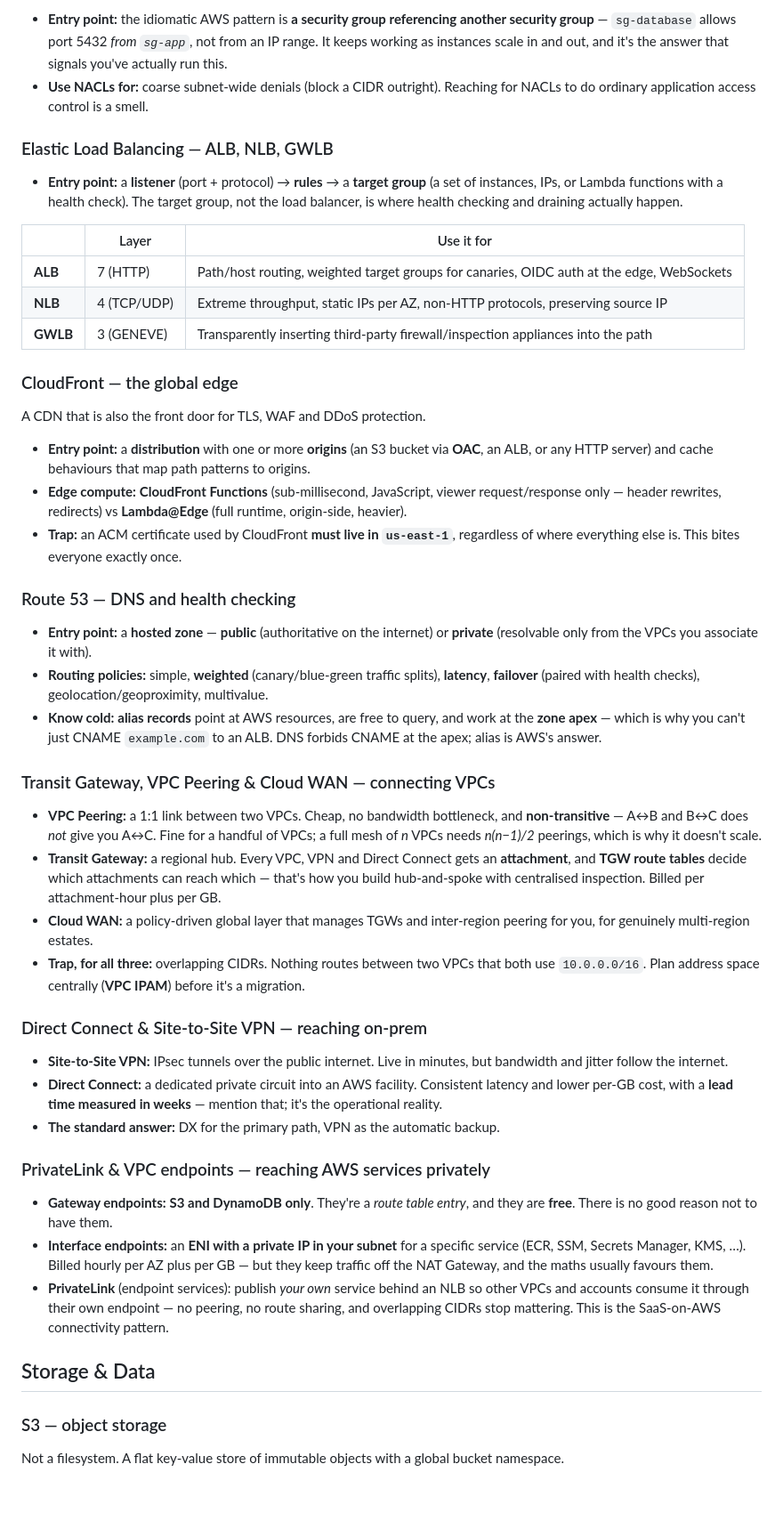
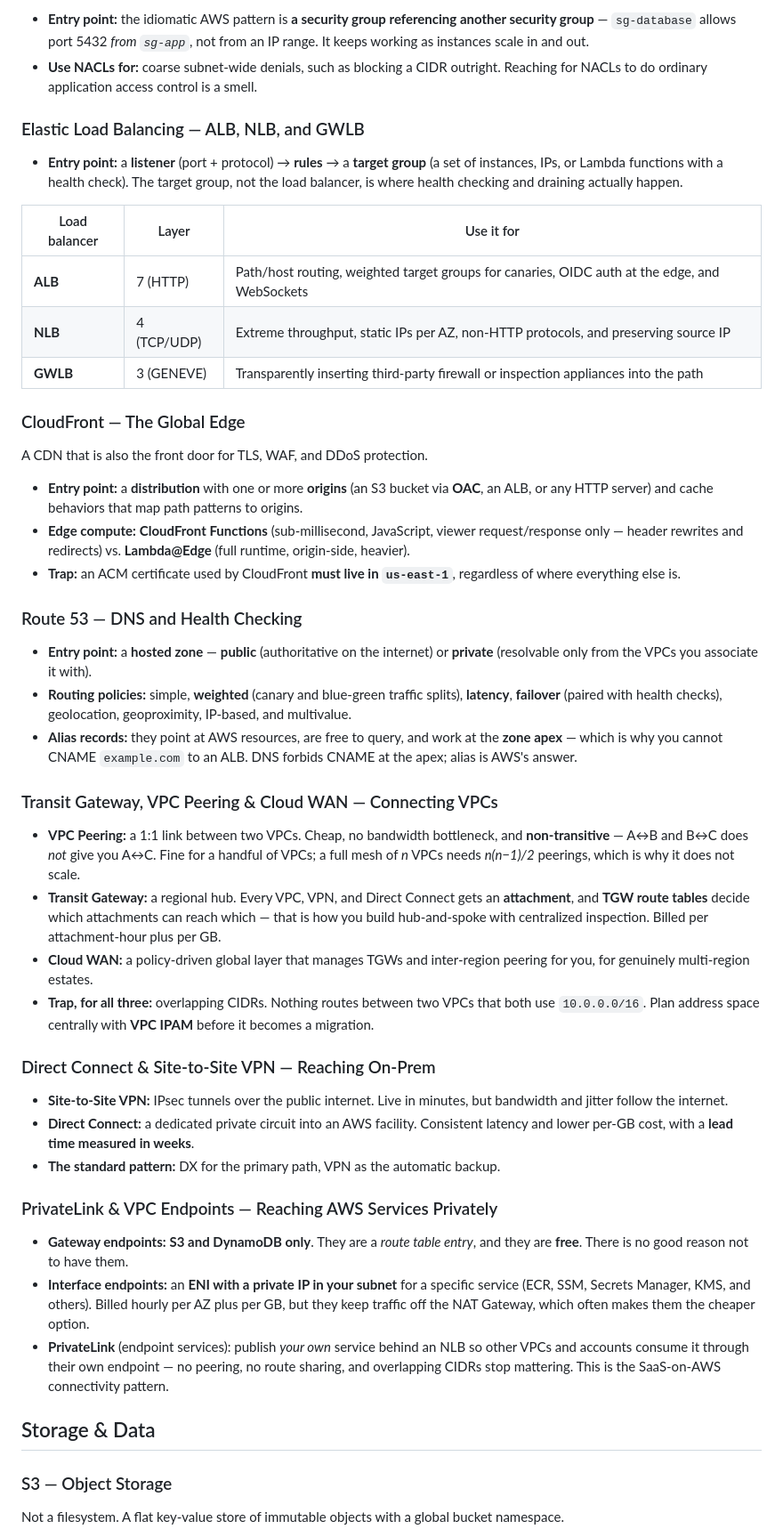
Before and after one commit to arrmagazin/engx, a Markdown page: docs/07-cloud-aws/01-aws-stack-overview.md, the part around one of its changes. Shown at 89% size. Rendered like a GitHub page; blank space fills up the shorter version.

```diff
--- a/docs/07-cloud-aws/01-aws-stack-overview.md
+++ b/docs/07-cloud-aws/01-aws-stack-overview.md
@@ -89,53 +99,53 @@ A software-defined network you own, defined by a CIDR block.
 
-- **Entry point:** the idiomatic AWS pattern is **a security group referencing another security group** — `sg-database` allows port 5432 *from `sg-app`*, not from an IP range. It keeps working as instances scale in and out, and it's the answer that signals you've actually run this.
-- **Use NACLs for:** coarse subnet-wide denials (block a CIDR outright). Reaching for NACLs to do ordinary application access control is a smell.
+- **Entry point:** the idiomatic AWS pattern is **a security group referencing another security group** — `sg-database` allows port 5432 *from `sg-app`*, not from an IP range. It keeps working as instances scale in and out.
+- **Use NACLs for:** coarse subnet-wide denials, such as blocking a CIDR outright. Reaching for NACLs to do ordinary application access control is a smell.
 
-### Elastic Load Balancing — ALB, NLB, GWLB
+### Elastic Load Balancing — ALB, NLB, and GWLB
 
 - **Entry point:** a **listener** (port + protocol) → **rules** → a **target group** (a set of instances, IPs, or Lambda functions with a health check). The target group, not the load balancer, is where health checking and draining actually happen.
 
-| | Layer | Use it for |
-|---|---|---|
-| **ALB** | 7 (HTTP) | Path/host routing, weighted target groups for canaries, OIDC auth at the edge, WebSockets |
-| **NLB** | 4 (TCP/UDP) | Extreme throughput, static IPs per AZ, non-HTTP protocols, preserving source IP |
-| **GWLB** | 3 (GENEVE) | Transparently inserting third-party firewall/inspection appliances into the path |
+| Load balancer | Layer | Use it for |
+| --- | --- | --- |
+| **ALB** | 7 (HTTP) | Path/host routing, weighted target groups for canaries, OIDC auth at the edge, and WebSockets |
+| **NLB** | 4 (TCP/UDP) | Extreme throughput, static IPs per AZ, non-HTTP protocols, and preserving source IP |
+| **GWLB** | 3 (GENEVE) | Transparently inserting third-party firewall or inspection appliances into the path |
 
-### CloudFront — the global edge
+### CloudFront — The Global Edge
 
-A CDN that is also the front door for TLS, WAF and DDoS protection.
+A CDN that is also the front door for TLS, WAF, and DDoS protection.
 
-- **Entry point:** a **distribution** with one or more **origins** (an S3 bucket via **OAC**, an ALB, or any HTTP server) and cache behaviours that map path patterns to origins.
-- **Edge compute:** **CloudFront Functions** (sub-millisecond, JavaScript, viewer request/response only — header rewrites, redirects) vs **Lambda@Edge** (full runtime, origin-side, heavier).
-- **Trap:** an ACM certificate used by CloudFront **must live in `us-east-1`**, regardless of where everything else is. This bites everyone exactly once.
+- **Entry point:** a **distribution** with one or more **origins** (an S3 bucket via **OAC**, an ALB, or any HTTP server) and cache behaviors that map path patterns to origins.
+- **Edge compute:** **CloudFront Functions** (sub-millisecond, JavaScript, viewer request/response only — header rewrites and redirects) vs. **Lambda@Edge** (full runtime, origin-side, heavier).
+- **Trap:** an ACM certificate used by CloudFront **must live in `us-east-1`**, regardless of where everything else is.
 
-### Route 53 — DNS and health checking
+### Route 53 — DNS and Health Checking
 
 - **Entry point:** a **hosted zone** — **public** (authoritative on the internet) or **private** (resolvable only from the VPCs you associate it with).
-- **Routing policies:** simple, **weighted** (canary/blue-green traffic splits), **latency**, **failover** (paired with health checks), geolocation/geoproximity, multivalue.
-- **Know cold:** **alias records** point at AWS resources, are free to query, and work at the **zone apex** — which is why you can't just CNAME `example.com` to an ALB. DNS forbids CNAME at the apex; alias is AWS's answer.
+- **Routing policies:** simple, **weighted** (canary and blue-green traffic splits), **latency**, **failover** (paired with health checks), geolocation, geoproximity, IP-based, and multivalue.
+- **Alias records:** they point at AWS resources, are free to query, and work at the **zone apex** — which is why you cannot CNAME `example.com` to an ALB. DNS forbids CNAME at the apex; alias is AWS's answer.
 
-### Transit Gateway, VPC Peering & Cloud WAN — connecting VPCs
+### Transit Gateway, VPC Peering & Cloud WAN — Connecting VPCs
 
-- **VPC Peering:** a 1:1 link between two VPCs. Cheap, no bandwidth bottleneck, and **non-transitive** — A↔B and B↔C does *not* give you A↔C. Fine for a handful of VPCs; a full mesh of *n* VPCs needs *n(n−1)/2* peerings, which is why it doesn't scale.
-- **Transit Gateway:** a regional hub. Every VPC, VPN and Direct Connect gets an **attachment**, and **TGW route tables** decide which attachments can reach which — that's how you build hub-and-spoke with centralised inspection. Billed per attachment-hour plus per GB.
+- **VPC Peering:** a 1:1 link between two VPCs. Cheap, no bandwidth bottleneck, and **non-transitive** — A↔B and B↔C does *not* give you A↔C. Fine for a handful of VPCs; a full mesh of *n* VPCs needs *n(n−1)/2* peerings, which is why it does not scale.
+- **Transit Gateway:** a regional hub. Every VPC, VPN, and Direct Connect gets an **attachment**, and **TGW route tables** decide which attachments can reach which — that is how you build hub-and-spoke with centralized inspection. Billed per attachment-hour plus per GB.
 - **Cloud WAN:** a policy-driven global layer that manages TGWs and inter-region peering for you, for genuinely multi-region estates.
-- **Trap, for all three:** overlapping CIDRs. Nothing routes between two VPCs that both use `10.0.0.0/16`. Plan address space centrally (**VPC IPAM**) before it's a migration.
+- **Trap, for all three:** overlapping CIDRs. Nothing routes between two VPCs that both use `10.0.0.0/16`. Plan address space centrally with **VPC IPAM** before it becomes a migration.
 
-### Direct Connect & Site-to-Site VPN — reaching on-prem
+### Direct Connect & Site-to-Site VPN — Reaching On-Prem
 
 - **Site-to-Site VPN:** IPsec tunnels over the public internet. Live in minutes, but bandwidth and jitter follow the internet.
-- **Direct Connect:** a dedicated private circuit into an AWS facility. Consistent latency and lower per-GB cost, with a **lead time measured in weeks** — mention that; it's the operational reality.
-- **The standard answer:** DX for the primary path, VPN as the automatic backup.
+- **Direct Connect:** a dedicated private circuit into an AWS facility. Consistent latency and lower per-GB cost, with a **lead time measured in weeks**.
+- **The standard pattern:** DX for the primary path, VPN as the automatic backup.
 
-### PrivateLink & VPC endpoints — reaching AWS services privately
+### PrivateLink & VPC Endpoints — Reaching AWS Services Privately
 
-- **Gateway endpoints:** **S3 and DynamoDB only**. They're a *route table entry*, and they are **free**. There is no good reason not to have them.
-- **Interface endpoints:** an **ENI with a private IP in your subnet** for a specific service (ECR, SSM, Secrets Manager, KMS, …). Billed hourly per AZ plus per GB — but they keep traffic off the NAT Gateway, and the maths usually favours them.
+- **Gateway endpoints:** **S3 and DynamoDB only**. They are a *route table entry*, and they are **free**. There is no good reason not to have them.
+- **Interface endpoints:** an **ENI with a private IP in your subnet** for a specific service (ECR, SSM, Secrets Manager, KMS, and others). Billed hourly per AZ plus per GB, but they keep traffic off the NAT Gateway, which often makes them the cheaper option.
 - **PrivateLink** (endpoint services): publish *your own* service behind an NLB so other VPCs and accounts consume it through their own endpoint — no peering, no route sharing, and overlapping CIDRs stop mattering. This is the SaaS-on-AWS connectivity pattern.
 
 ## Storage & Data
 
-### S3 — object storage
+### S3 — Object Storage
 
 Not a filesystem. A flat key-value store of immutable objects with a global bucket namespace.
 
```
Also changed, not shown: other parts of docs/07-cloud-aws/01-aws-stack-overview.md (+128 -119 lines).
